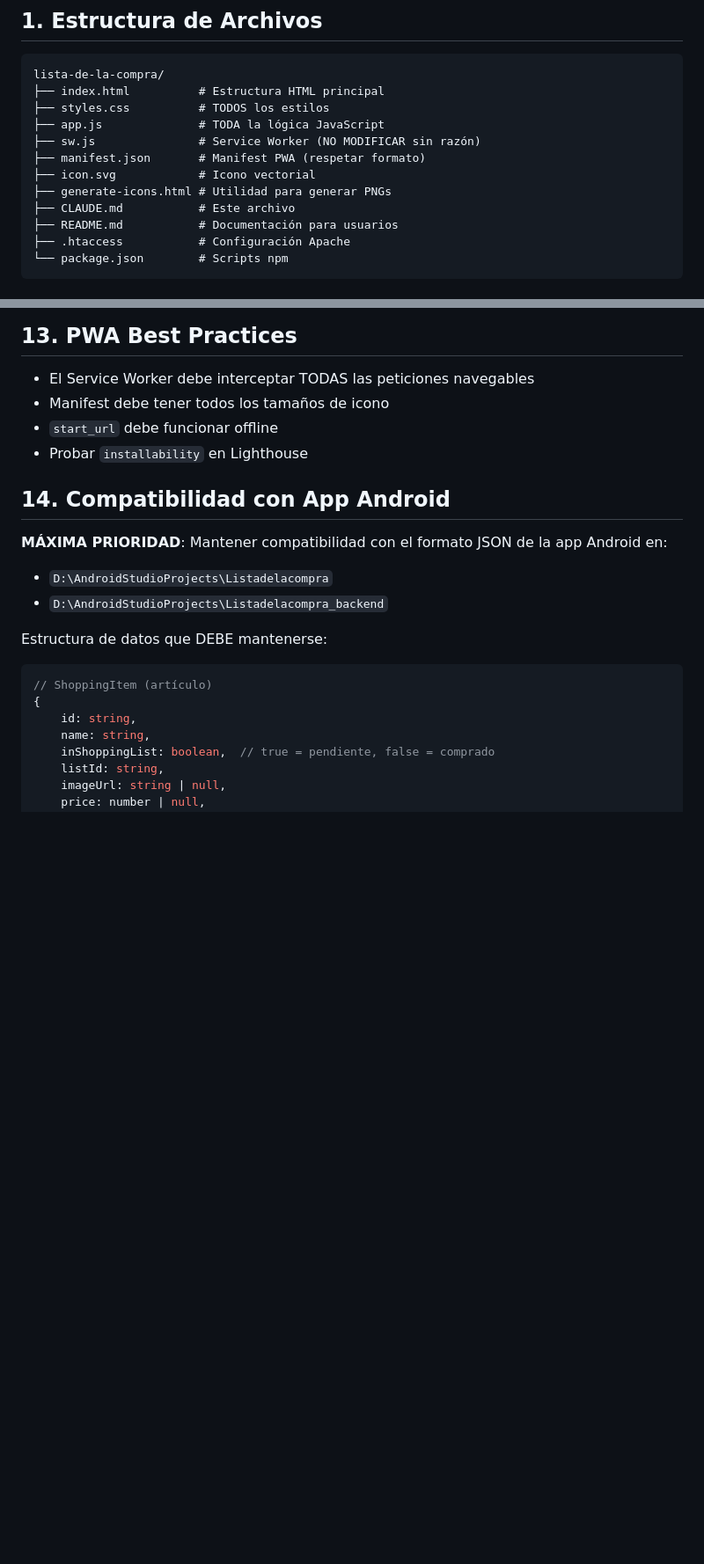
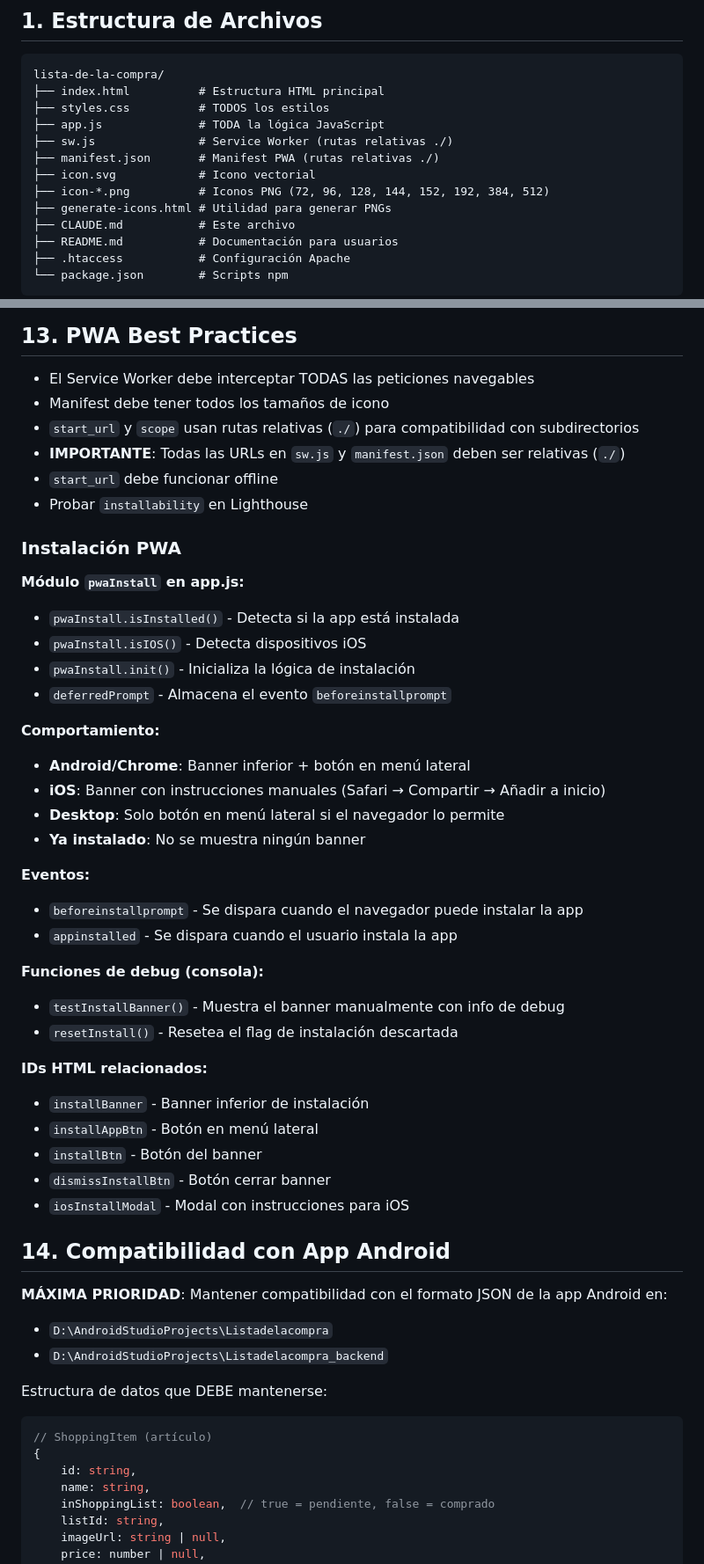
Before and after one commit to vtornet/PWA-lista-de-la-compra, a Markdown page: CLAUDE.md, 2 parts joined by grey strips. Shown at 88% size. Drawn GitHub-style; blank space fills up the shorter version.

Commit message:
docs: update CLAUDE.md with PWA installation info
- Document pwaInstall module and installation behavior
- Add debugging section for PWA installation issues
- Update file structure to include PNG icons
- Note about relative paths for GitHub Pages compatibility
- Update version to 1.2.0

```diff
--- a/CLAUDE.md
+++ b/CLAUDE.md
@@ -35,9 +35,10 @@ lista-de-la-compra/
 ├── index.html          # Estructura HTML principal
 ├── styles.css          # TODOS los estilos
 ├── app.js              # TODA la lógica JavaScript
-├── sw.js               # Service Worker (NO MODIFICAR sin razón)
-├── manifest.json       # Manifest PWA (respetar formato)
+├── sw.js               # Service Worker (rutas relativas ./)
+├── manifest.json       # Manifest PWA (rutas relativas ./)
 ├── icon.svg            # Icono vectorial
+├── icon-*.png          # Iconos PNG (72, 96, 128, 144, 152, 192, 384, 512)
 ├── generate-icons.html # Utilidad para generar PNGs
 ├── CLAUDE.md           # Este archivo
 ├── README.md           # Documentación para usuarios
@@ -208,8 +209,39 @@ utils.escapeHtml(texto)
 
 - El Service Worker debe interceptar TODAS las peticiones navegables
 - Manifest debe tener todos los tamaños de icono
+- `start_url` y `scope` usan rutas relativas (`./`) para compatibilidad con subdirectorios
+- **IMPORTANTE**: Todas las URLs en `sw.js` y `manifest.json` deben ser relativas (`./`)
 - `start_url` debe funcionar offline
 - Probar `installability` en Lighthouse
+
+### Instalación PWA
+
+**Módulo `pwaInstall` en app.js:**
+- `pwaInstall.isInstalled()` - Detecta si la app está instalada
+- `pwaInstall.isIOS()` - Detecta dispositivos iOS
+- `pwaInstall.init()` - Inicializa la lógica de instalación
+- `deferredPrompt` - Almacena el evento `beforeinstallprompt`
+
+**Comportamiento:**
+- **Android/Chrome**: Banner inferior + botón en menú lateral
+- **iOS**: Banner con instrucciones manuales (Safari → Compartir → Añadir a inicio)
+- **Desktop**: Solo botón en menú lateral si el navegador lo permite
+- **Ya instalado**: No se muestra ningún banner
+
+**Eventos:**
+- `beforeinstallprompt` - Se dispara cuando el navegador puede instalar la app
+- `appinstalled` - Se dispara cuando el usuario instala la app
+
+**Funciones de debug (consola):**
+- `testInstallBanner()` - Muestra el banner manualmente con info de debug
+- `resetInstall()` - Resetea el flag de instalación descartada
+
+**IDs HTML relacionados:**
+- `installBanner` - Banner inferior de instalación
+- `installAppBtn` - Botón en menú lateral
+- `installBtn` - Botón del banner
+- `dismissInstallBtn` - Botón cerrar banner
+- `iosInstallModal` - Modal con instrucciones para iOS
 
 ## 14. Compatibilidad con App Android
 
```
Also changed, not shown: other parts of CLAUDE.md (+18 -4 lines).
